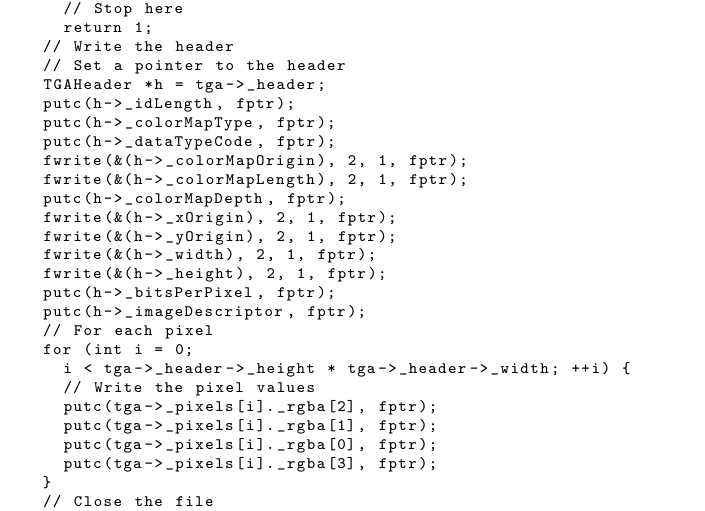
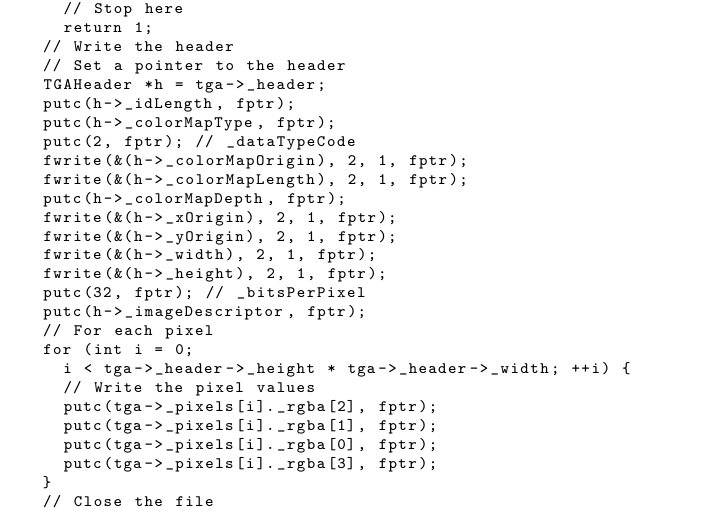
Before and after one commit to BayashiPascal/TGAPaint, a LaTeX document (Doc/doc.tex): part of page 13 of 47, cut so that both start at the same text. Compiled offline with pdfLaTeX.

Commit message:
Add files via upload

```diff
--- a/Doc/doc.tex
+++ b/Doc/doc.tex
@@ -729,7 +729,7 @@ int TGASave(TGA *tga, char *fileName) {
   TGAHeader *h = tga->_header;
   putc(h->_idLength, fptr);
   putc(h->_colorMapType, fptr);
-  putc(h->_dataTypeCode, fptr);
+  putc(2, fptr); // _dataTypeCode
   fwrite(&(h->_colorMapOrigin), 2, 1, fptr);
   fwrite(&(h->_colorMapLength), 2, 1, fptr);
   putc(h->_colorMapDepth, fptr);
@@ -737,7 +737,7 @@ int TGASave(TGA *tga, char *fileName) {
   fwrite(&(h->_yOrigin), 2, 1, fptr);
   fwrite(&(h->_width), 2, 1, fptr);
   fwrite(&(h->_height), 2, 1, fptr);
-  putc(h->_bitsPerPixel, fptr);
+  putc(32, fptr); // _bitsPerPixel
   putc(h->_imageDescriptor, fptr);
   // For each pixel
   for (int i = 0;
```
Also changed, not shown: Doc/doc.pdf.
